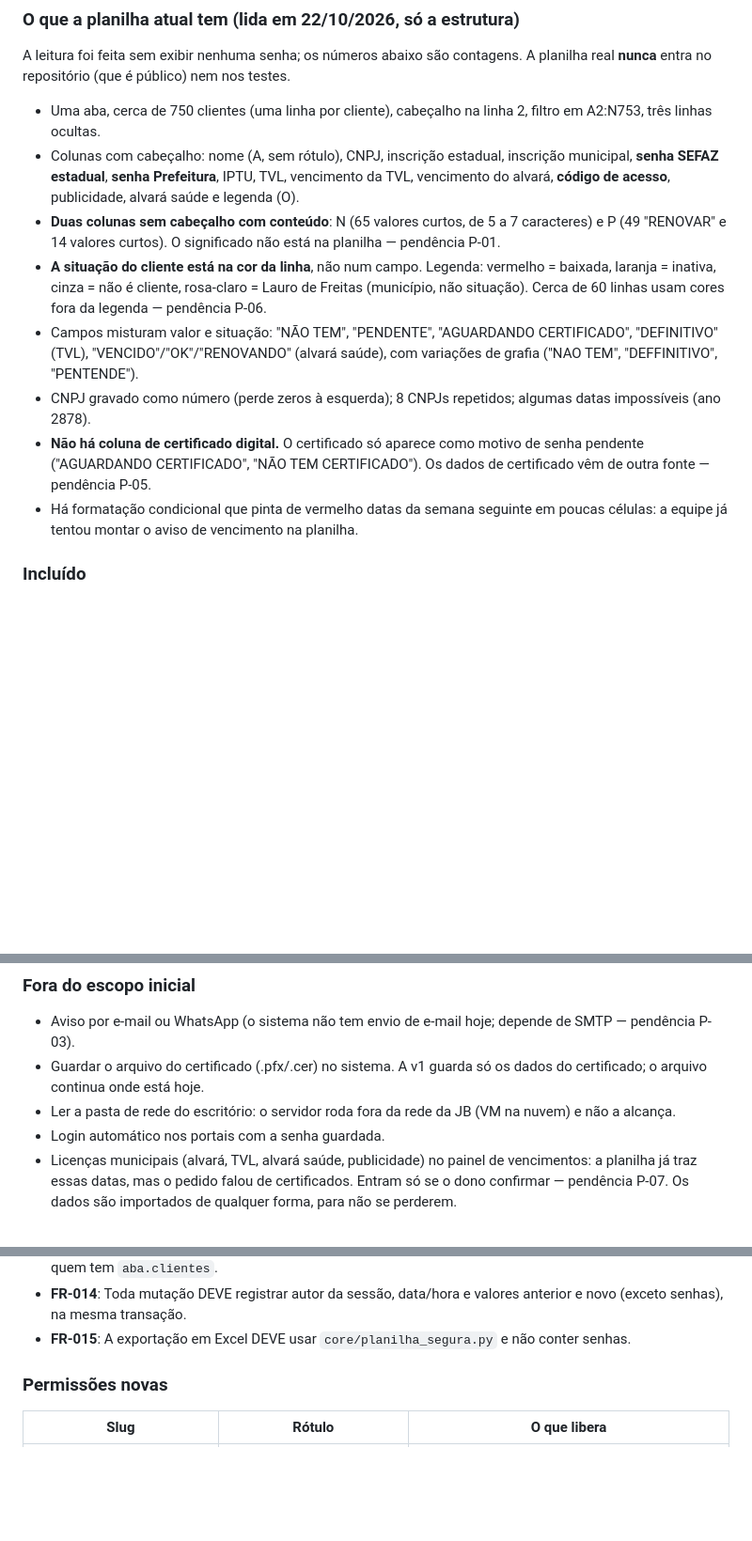
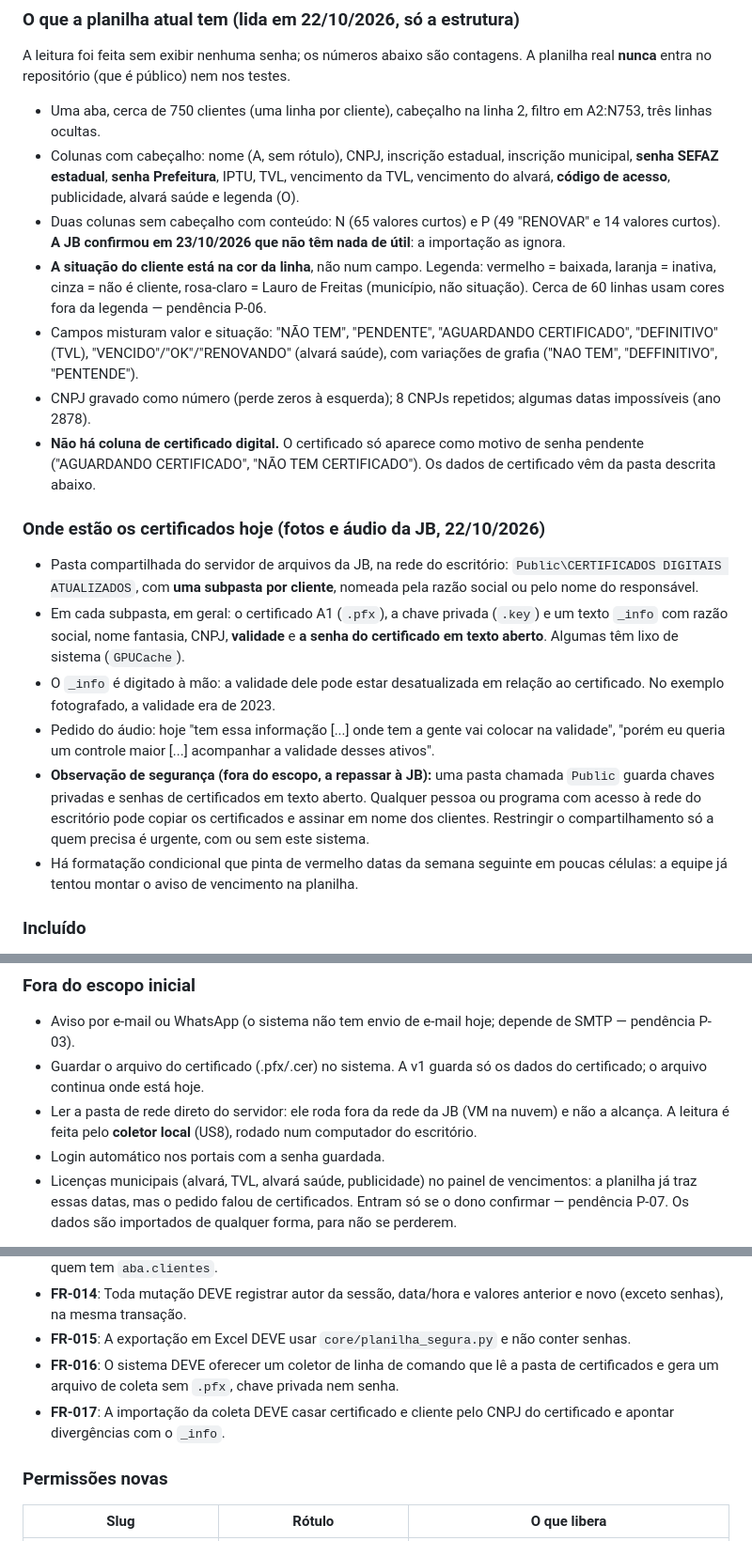
Before and after one commit to Komunick/auditoria-JB, a Markdown page: specs/012-cadastro-clientes-cofre/spec.md, 3 parts joined by grey strips. Shown at 94% size. Drawn GitHub-style; blank space fills up the shorter version.

```diff
--- a/specs/012-cadastro-clientes-cofre/spec.md
+++ b/specs/012-cadastro-clientes-cofre/spec.md
@@ -40,9 +40,9 @@ nos testes.
   inscrição municipal, **senha SEFAZ estadual**, **senha Prefeitura**, IPTU,
   TVL, vencimento da TVL, vencimento do alvará, **código de acesso**,
   publicidade, alvará saúde e legenda (O).
-- **Duas colunas sem cabeçalho com conteúdo**: N (65 valores curtos, de 5 a
-  7 caracteres) e P (49 "RENOVAR" e 14 valores curtos). O significado não
-  está na planilha — pendência P-01.
+- Duas colunas sem cabeçalho com conteúdo: N (65 valores curtos) e P (49
+  "RENOVAR" e 14 valores curtos). **A JB confirmou em 23/10/2026 que não
+  têm nada de útil**: a importação as ignora.
 - **A situação do cliente está na cor da linha**, não num campo. Legenda:
   vermelho = baixada, laranja = inativa, cinza = não é cliente, rosa-claro =
   Lauro de Freitas (município, não situação). Cerca de 60 linhas usam cores
@@ -54,7 +54,27 @@ nos testes.
   algumas datas impossíveis (ano 2878).
 - **Não há coluna de certificado digital.** O certificado só aparece como
   motivo de senha pendente ("AGUARDANDO CERTIFICADO", "NÃO TEM
-  CERTIFICADO"). Os dados de certificado vêm de outra fonte — pendência P-05.
+  CERTIFICADO"). Os dados de certificado vêm da pasta descrita abaixo.
+
+### Onde estão os certificados hoje (fotos e áudio da JB, 22/10/2026)
+
+- Pasta compartilhada do servidor de arquivos da JB, na rede do escritório:
+  `Public\CERTIFICADOS DIGITAIS ATUALIZADOS`, com **uma subpasta por
+  cliente**, nomeada pela razão social ou pelo nome do responsável.
+- Em cada subpasta, em geral: o certificado A1 (`.pfx`), a chave privada
+  (`.key`) e um texto `_info` com razão social, nome fantasia, CNPJ,
+  **validade** e **a senha do certificado em texto aberto**. Algumas têm
+  lixo de sistema (`GPUCache`).
+- O `_info` é digitado à mão: a validade dele pode estar desatualizada em
+  relação ao certificado. No exemplo fotografado, a validade era de 2023.
+- Pedido do áudio: hoje "tem essa informação [...] onde tem a gente vai
+  colocar na validade", "porém eu queria um controle maior [...] acompanhar a
+  validade desses ativos".
+- **Observação de segurança (fora do escopo, a repassar à JB):** uma pasta
+  chamada `Public` guarda chaves privadas e senhas de certificados em texto
+  aberto. Qualquer pessoa ou programa com acesso à rede do escritório pode
+  copiar os certificados e assinar em nome dos clientes. Restringir o
+  compartilhamento só a quem precisa é urgente, com ou sem este sistema.
 - Há formatação condicional que pinta de vermelho datas da semana seguinte em
   poucas células: a equipe já tentou montar o aviso de vencimento na planilha.
 
@@ -76,8 +96,9 @@ nos testes.
   depende de SMTP — pendência P-03).
 - Guardar o arquivo do certificado (.pfx/.cer) no sistema. A v1 guarda só os
   dados do certificado; o arquivo continua onde está hoje.
-- Ler a pasta de rede do escritório: o servidor roda fora da rede da JB
-  (VM na nuvem) e não a alcança.
+- Ler a pasta de rede direto do servidor: ele roda fora da rede da JB (VM
+  na nuvem) e não a alcança. A leitura é feita pelo **coletor local** (US8),
+  rodado num computador do escritório.
 - Login automático nos portais com a senha guardada.
 - Licenças municipais (alvará, TVL, alvará saúde, publicidade) no painel de
   vencimentos: a planilha já traz essas datas, mas o pedido falou de
@@ -307,6 +365,11 @@ o aviso no topo e a ordenação do painel.
   anterior e novo (exceto senhas), na mesma transação.
 - **FR-015**: A exportação em Excel DEVE usar `core/planilha_segura.py` e não
   conter senhas.
+- **FR-016**: O sistema DEVE oferecer um coletor de linha de comando que lê a
+  pasta de certificados e gera um arquivo de coleta sem `.pfx`, chave privada
+  nem senha.
+- **FR-017**: A importação da coleta DEVE casar certificado e cliente pelo
+  CNPJ do certificado e apontar divergências com o `_info`.
 
 ### Permissões novas
 
```
Also changed, not shown: other parts of specs/012-cadastro-clientes-cofre/spec.md (+51 -7 lines).
